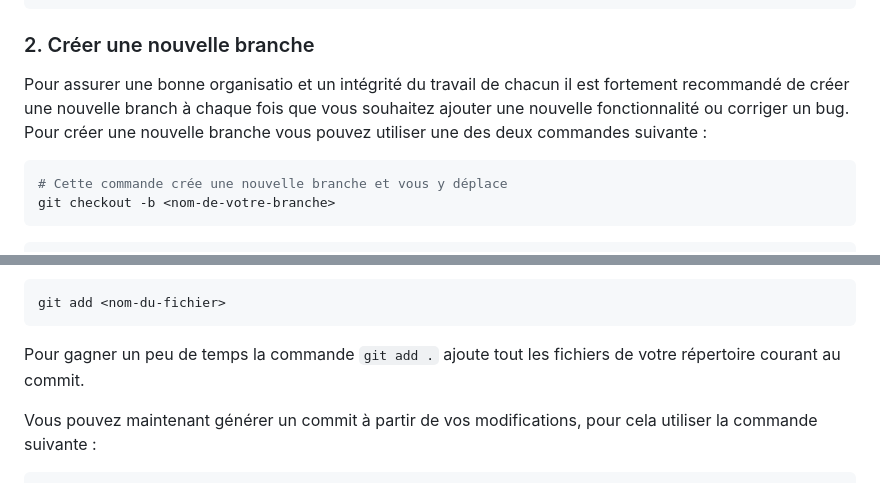
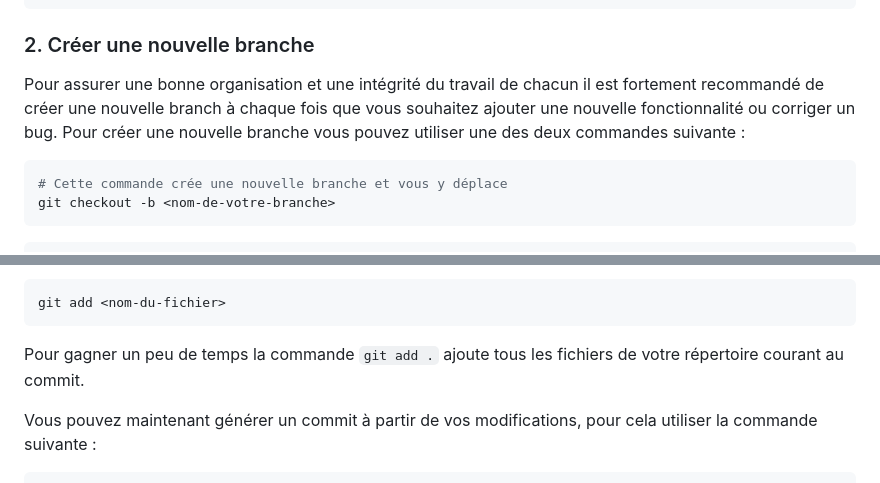
Before and after one commit to MatteoGauthier/mmi-colloque-2023, a Markdown page: README.md, 2 parts joined by grey strips. GitHub-like rendering.

Commit message:
[DOCS] spellcheck fix

````diff
--- a/README.md
+++ b/README.md
@@ -171,7 +171,7 @@ git pull origin master
 
 ### 2. Créer une nouvelle branche
 
-Pour assurer une bonne organisatio et un intégrité du travail de chacun il est fortement recommandé de créer une nouvelle branch à chaque fois que vous souhaitez ajouter une nouvelle fonctionnalité ou corriger un bug. Pour créer une nouvelle branche vous pouvez utiliser une des deux commandes suivante :
+Pour assurer une bonne organisation et une intégrité du travail de chacun il est fortement recommandé de créer une nouvelle branch à chaque fois que vous souhaitez ajouter une nouvelle fonctionnalité ou corriger un bug. Pour créer une nouvelle branche vous pouvez utiliser une des deux commandes suivante :
 
 ```bash
 # Cette commande crée une nouvelle branche et vous y déplace
@@ -210,7 +210,7 @@ Maintenant vous avez un apperçu des fichiers que vous avez modifié. Les fichie
 git add <nom-du-fichier>
 ```
 
-Pour gagner un peu de temps la commande `git add .` ajoute tout les fichiers de votre répertoire courant au commit.
+Pour gagner un peu de temps la commande `git add .` ajoute tous les fichiers de votre répertoire courant au commit.
 
 Vous pouvez maintenant générer un commit à partir de vos modifications, pour cela utiliser la commande suivante :
 
````
